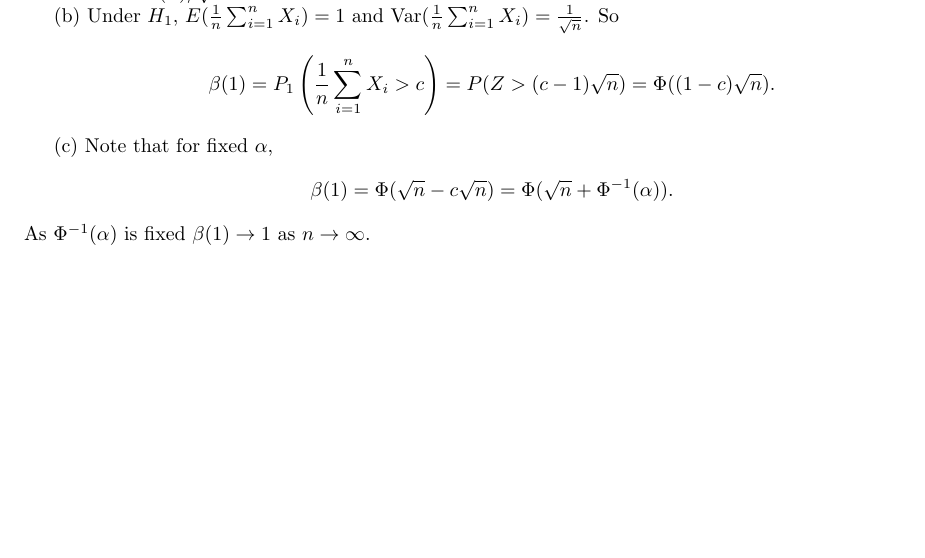
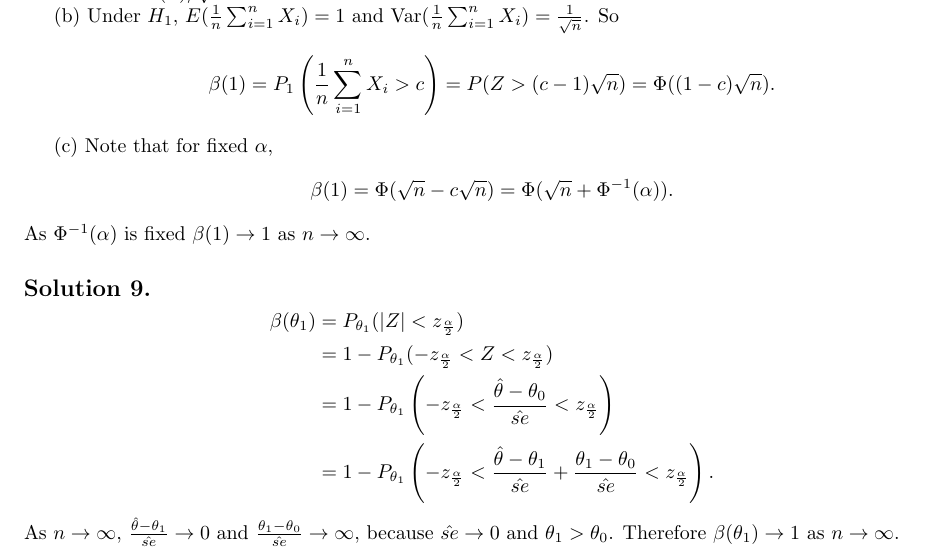
Before and after one commit to noudald/all-of-statistics, a LaTeX document (main.tex, which reads ch10.tex): part of page 2 of 2, cut so that both start at the same text, the shorter picture padded with empty space. Compiled offline with pdfLaTeX.

Commit message:
Solution exercise 10.9

```diff
--- a/ch10.tex
+++ b/ch10.tex
@@ -86,3 +86,16 @@ $$
 \beta(1) = \Phi(\sqrt{n} - c\sqrt{n}) = \Phi(\sqrt{n} + \Phi^{-1}(\alpha)).
 $$
 As $\Phi^{-1}(\alpha)$ is fixed $\beta(1) \to 1$ as $n \to \infty$.
+
+
+\subsection*{Solution 9.}
+\begin{equation*}
+\begin{split}
+\beta(\theta_1) &= P_{\theta_1}(|Z| < z_{\frac{\alpha}{2}}) \\
+    &= 1 - P_{\theta_1}(-z_{\frac{\alpha}{2}} < Z < z_{\frac{\alpha}{2}}) \\
+    &= 1 - P_{\theta_1}\left(-z_{\frac{\alpha}{2}} < \frac{\hat{\theta} - \theta_0}{\hat{se}} < z_{\frac{\alpha}{2}}\right) \\
+    &= 1 - P_{\theta_1}\left(-z_{\frac{\alpha}{2}} < \frac{\hat{\theta} - \theta_1}{\hat{se}} + \frac{\theta_1 - \theta_0}{\hat{se}} < z_{\frac{\alpha}{2}}\right).
+\end{split}
+\end{equation*}
+As $n \to \infty$, $\frac{\hat{\theta} - \theta_1}{\hat{se}} \to 0$ and $\frac{\theta_1 - \theta_0}{\hat{se}} \to \infty$, because $\hat{se} \to 0$ and $\theta_1 > \theta_0$.
+Therefore $\beta(\theta_1) \to 1$ as $n \to \infty$.
```
